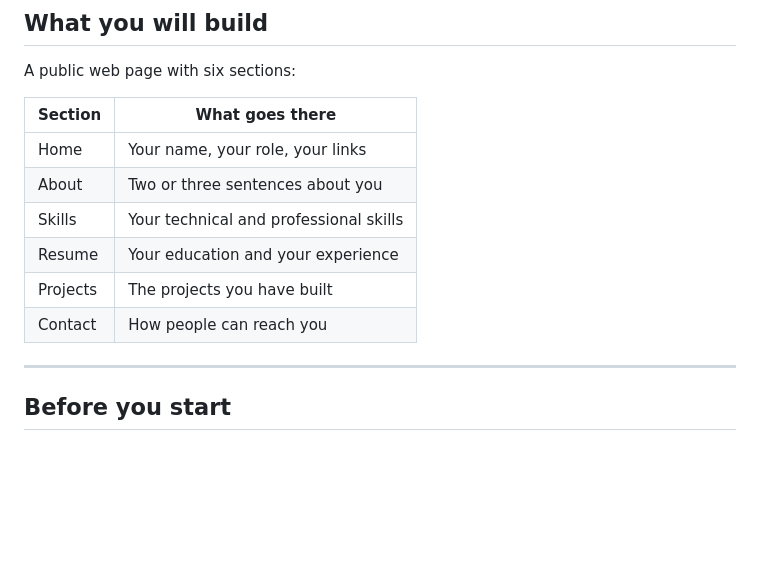
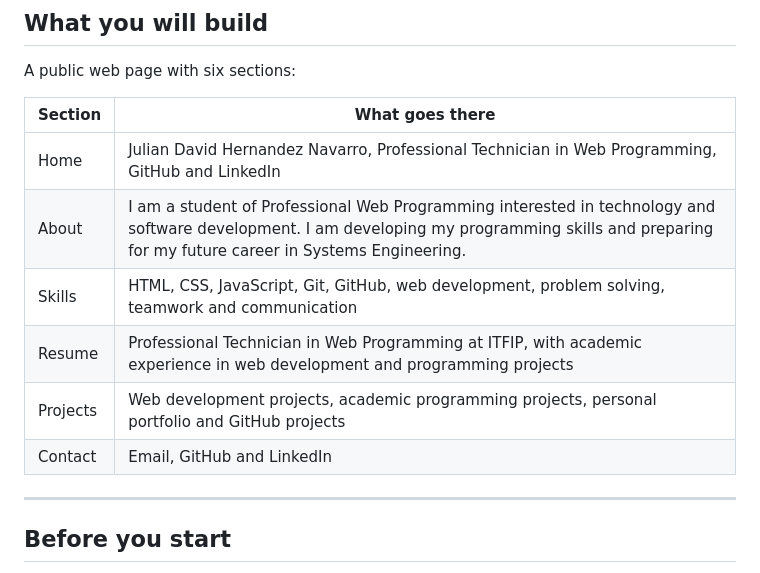
Before and after one commit to julianhernandez74/JULIAN-INGLESII, a Markdown page: README.md, the part around the change. Drawn GitHub-style; blank space fills up the shorter version.

Commit message:
Update personal information in README.md
cambios en la tabla de what you will build

```diff
--- a/README.md
+++ b/README.md
@@ -13,12 +13,12 @@ A public web page with six sections:
 
 | Section | What goes there |
 |---|---|
-| Home | Your name, your role, your links |
-| About | Two or three sentences about you |
-| Skills | Your technical and professional skills |
-| Resume | Your education and your experience |
-| Projects | The projects you have built |
-| Contact | How people can reach you |
+| Home | Julian David Hernandez Navarro, Professional Technician in Web Programming, GitHub and LinkedIn |
+| About | I am a student of Professional Web Programming interested in technology and software development. I am developing my programming skills and preparing for my future career in Systems Engineering. |
+| Skills | HTML, CSS, JavaScript, Git, GitHub, web development, problem solving, teamwork and communication |
+| Resume | Professional Technician in Web Programming at ITFIP, with academic experience in web development and programming projects |
+| Projects | Web development projects, academic programming projects, personal portfolio and GitHub projects |
+| Contact | Email, GitHub and LinkedIn |
 
 ---
 
```
